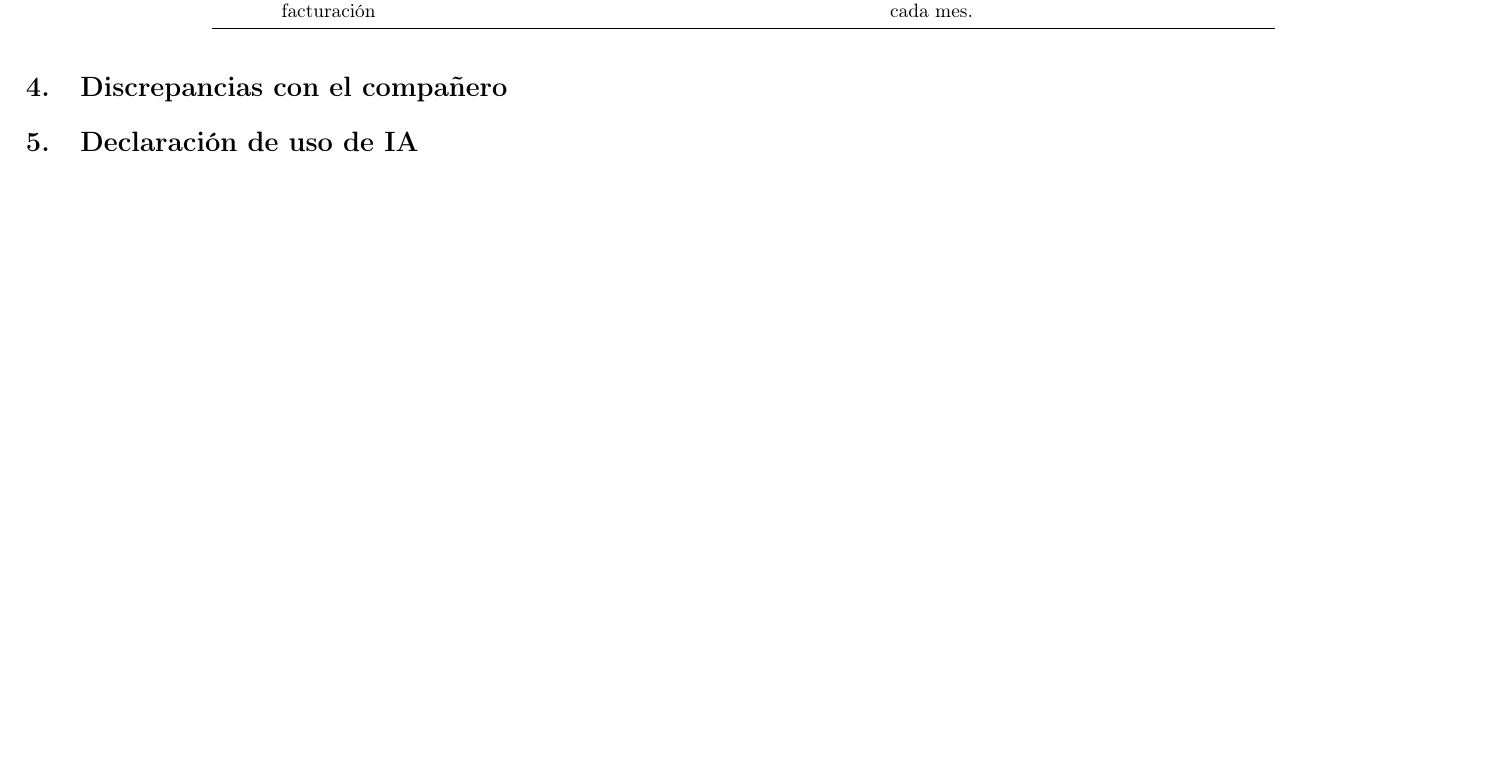
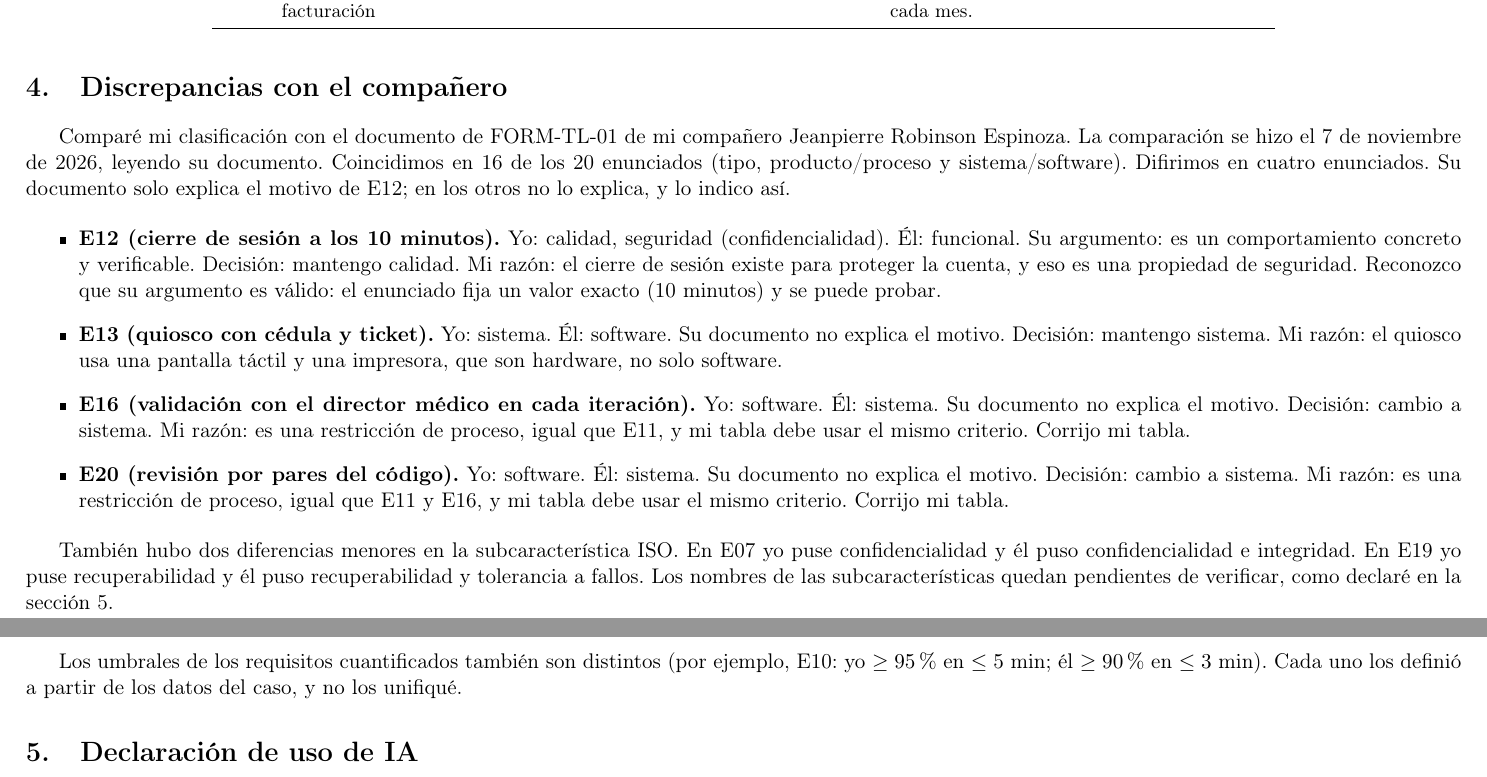
Before and after one commit to Roselyn15/ISR401-SanchezRoselyn, a LaTeX document (FORM-TL-01/main.tex): part of page 3 of 3 before the commit and two parts of pages 3 and 4 of 4 after it, the two joined at a grey line, cut so that both start at the same text, the shorter picture padded with empty space. Compiled offline with pdfLaTeX.

Commit message:
Completa sección 4 y corrige E16 y E20

```diff
--- a/FORM-TL-01/main.tex
+++ b/FORM-TL-01/main.tex
@@ -75,8 +75,46 @@ E18 & Cobros registrados correctamente en el sistema de facturación & porcentaj
 \normalsize
 
 \section{Discrepancias con el compañero}
-% Aquí irá la tabla (Paso 5)
+Comparé mi clasificación con el documento de FORM-TL-01 de mi compañero
+Jeanpierre Robinson Espinoza. La comparación se hizo el 7 de noviembre de 2026,
+leyendo su documento. Coincidimos en 16 de los 20 enunciados (tipo,
+producto/proceso y sistema/software). Difirimos en cuatro enunciados. Su documento
+solo explica el motivo de E12; en los otros no lo explica, y lo indico así.
 
+\begin{itemize}
+  \item \textbf{E12 (cierre de sesión a los 10 minutos).}
+        Yo: calidad, seguridad (confidencialidad). Él: funcional.
+        Su argumento: es un comportamiento concreto y verificable.
+        Decisión: mantengo calidad. Mi razón: el cierre de sesión existe para
+        proteger la cuenta, y eso es una propiedad de seguridad.
+        Reconozco que su argumento es válido: el enunciado fija un valor exacto
+        (10 minutos) y se puede probar.
+
+  \item \textbf{E13 (quiosco con cédula y ticket).}
+        Yo: sistema. Él: software. Su documento no explica el motivo.
+        Decisión: mantengo sistema. Mi razón: el quiosco usa una pantalla
+        táctil y una impresora, que son hardware, no solo software.
+  \item \textbf{E16 (validación con el director médico en cada iteración).}
+        Yo: software. Él: sistema. Su documento no explica el motivo.
+        Decisión: cambio a sistema. Mi razón: es una restricción de proceso,
+        igual que E11, y mi tabla debe usar el mismo criterio. Corrijo mi tabla.
+
+  \item \textbf{E20 (revisión por pares del código).}
+        Yo: software. Él: sistema. Su documento no explica el motivo.
+        Decisión: cambio a sistema. Mi razón: es una restricción de proceso,
+        igual que E11 y E16, y mi tabla debe usar el mismo criterio.
+        Corrijo mi tabla.
+\end{itemize}
+
+También hubo dos diferencias menores en la subcaracterística ISO. En E07 yo
+puse confidencialidad y él puso confidencialidad e integridad. En E19 yo puse
+recuperabilidad y él puso recuperabilidad y tolerancia a fallos. Los nombres de
+las subcaracterísticas quedan pendientes de verificar, como declaré en la
+sección 5.
+
+Los umbrales de los requisitos cuantificados también son distintos (por
+ejemplo, E10: yo $\geq 95\,\%$ en $\leq 5$ min; él $\geq 90\,\%$ en $\leq 3$
+min). Cada uno los definió a partir de los datos del caso, y no los unifiqué.
 \section{Declaración de uso de IA}
 \textbf{Herramienta y versión:} Claude (Anthropic), Sonnet 5.5.\\
 \textbf{Propósito:} explicación de conceptos, apoyo con la estructura en \LaTeX{} y revisión de mi clasificación. Los umbrales de los requisitos cuantificados los definí yo a partir de los datos del caso.\\
```
Also changed, not shown: FORM-TL-01/main.pdf, FORM-TL-01/main.tex (4 more changed lines).
